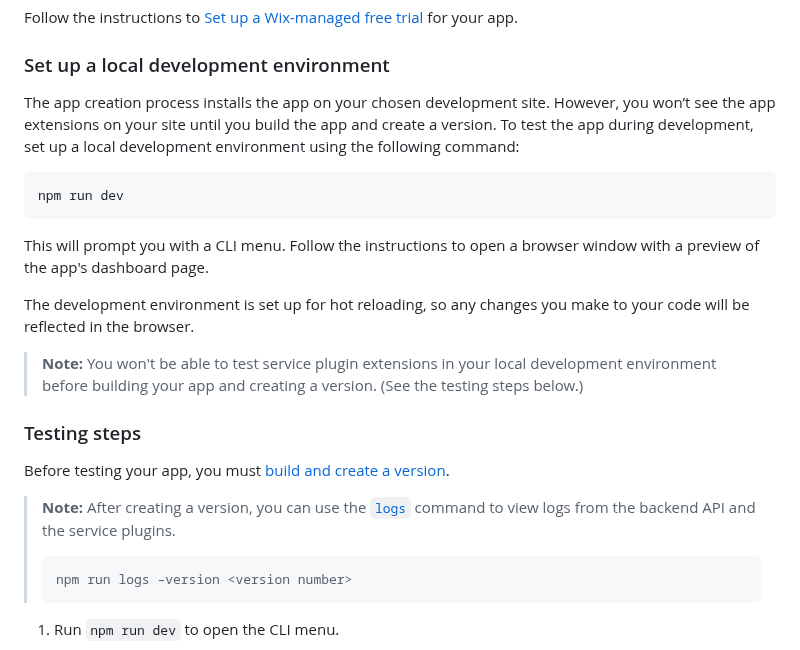
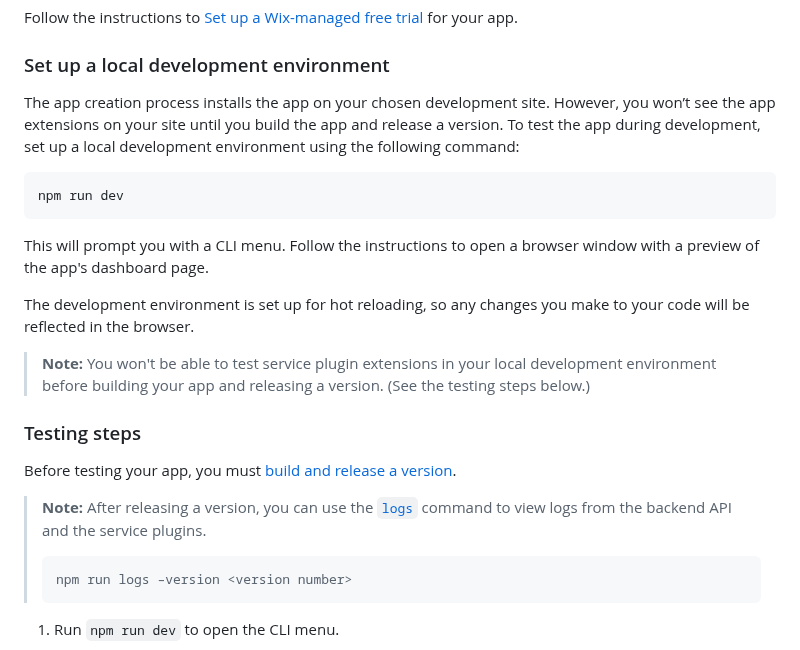
Before and after one commit to wix/cli-app-templates, a Markdown page: shipping-rates/README.md, the part around the change. Drawn GitHub-style.

Commit message:
chore: update shipping-rates README.md

````diff
--- a/shipping-rates/README.md
+++ b/shipping-rates/README.md
@@ -98,7 +98,7 @@ Follow the instructions to [Set up a Wix-managed free trial](https://dev.wix.com
 
 ### Set up a local development environment
 
-The app creation process installs the app on your chosen development site. However, you won’t see the app extensions on your site until you build the app and create a version. To test the app during development, set up a local development environment using the following command:
+The app creation process installs the app on your chosen development site. However, you won’t see the app extensions on your site until you build the app and release a version. To test the app during development, set up a local development environment using the following command:
 
 ```bash
 npm run dev
@@ -108,13 +108,13 @@ This will prompt you with a CLI menu. Follow the instructions to open a browser
 
 The development environment is set up for hot reloading, so any changes you make to your code will be reflected in the browser.
 
->**Note:** You won't be able to test service plugin extensions in your local development environment before building your app and creating a version. (See the testing steps below.)
+>**Note:** You won't be able to test service plugin extensions in your local development environment before building your app and releasing a version. (See the testing steps below.)
 
 ### Testing steps
 
-Before testing your app, you must [build and create a version](https://dev.wix.com/docs/build-apps/develop-your-app/frameworks/wix-cli/app-development/build-and-deploy-an-app-with-the-cli).
+Before testing your app, you must [build and release a version](https://dev.wix.com/docs/build-apps/develop-your-app/frameworks/wix-cli/app-development/build-and-deploy-an-app-with-the-cli).
 
-> **Note:** After creating a version, you can use the [`logs`](https://dev.wix.com/docs/build-apps/develop-your-app/frameworks/wix-cli/app-development/cli-command-reference#logs) command to view logs from the backend API and the service plugins.
+> **Note:** After releasing a version, you can use the [`logs`](https://dev.wix.com/docs/build-apps/develop-your-app/frameworks/wix-cli/app-development/cli-command-reference#logs) command to view logs from the backend API and the service plugins.
 >
 >```bash
 > npm run logs –version <version number>
````
